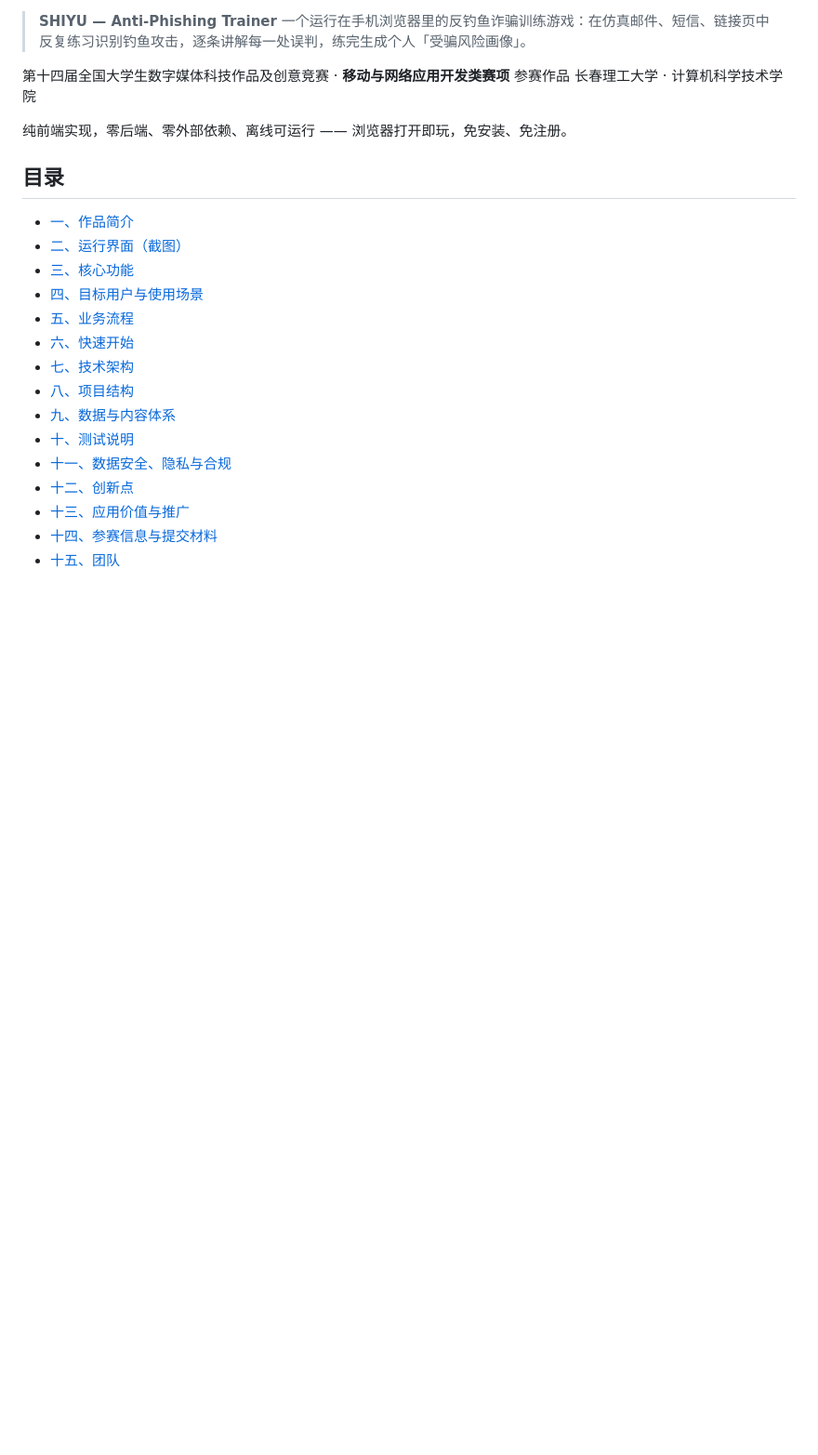
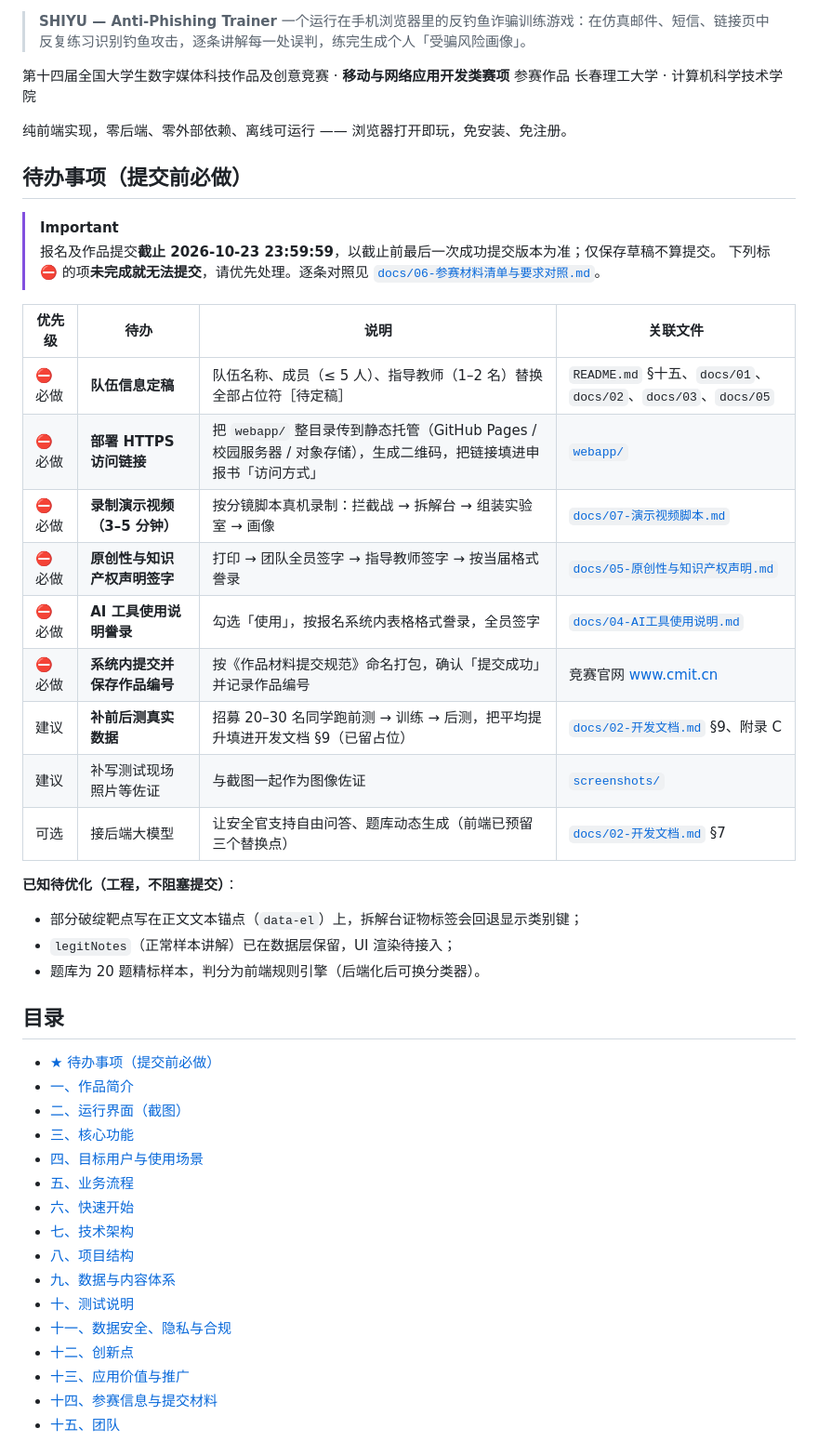
Before and after one commit to BBTTCC123/shiyu-anti-phishing-trainer, a Markdown page: README.md, the part around the change. Shown at 93% size. Drawn GitHub-style; blank space fills up the shorter version.

Commit message:
README: 置顶待办事项（提交前必做）清单

```diff
--- a/README.md
+++ b/README.md
@@ -8,8 +8,33 @@
 
 纯前端实现，零后端、零外部依赖、离线可运行 —— 浏览器打开即玩，免安装、免注册。
 
+## 待办事项（提交前必做）
+
+> [!IMPORTANT]
+> 报名及作品提交**截止 2026-10-23 23:59:59**，以截止前最后一次成功提交版本为准；仅保存草稿不算提交。
+> 下列标 ⛔ 的项**未完成就无法提交**，请优先处理。逐条对照见 [`docs/06-参赛材料清单与要求对照.md`](docs/06-参赛材料清单与要求对照.md)。
+
+| 优先级 | 待办 | 说明 | 关联文件 |
+|---|---|---|---|
+| ⛔ 必做 | **队伍信息定稿** | 队伍名称、成员（≤ 5 人）、指导教师（1–2 名）替换全部占位符［待定稿］ | `README.md` §十五、`docs/01`、`docs/02`、`docs/03`、`docs/05` |
+| ⛔ 必做 | **部署 HTTPS 访问链接** | 把 `webapp/` 整目录传到静态托管（GitHub Pages / 校园服务器 / 对象存储），生成二维码，把链接填进申报书「访问方式」 | [`webapp/`](webapp/) |
+| ⛔ 必做 | **录制演示视频（3–5 分钟）** | 按分镜脚本真机录制：拦截战 → 拆解台 → 组装实验室 → 画像 | [`docs/07-演示视频脚本.md`](docs/07-演示视频脚本.md) |
+| ⛔ 必做 | **原创性与知识产权声明签字** | 打印 → 团队全员签字 → 指导教师签字 → 按当届格式誊录 | [`docs/05-原创性与知识产权声明.md`](docs/05-原创性与知识产权声明.md) |
+| ⛔ 必做 | **AI 工具使用说明誊录** | 勾选「使用」，按报名系统内表格格式誊录，全员签字 | [`docs/04-AI工具使用说明.md`](docs/04-AI工具使用说明.md) |
+| ⛔ 必做 | **系统内提交并保存作品编号** | 按《作品材料提交规范》命名打包，确认「提交成功」并记录作品编号 | 竞赛官网 www.cmit.cn |
+| 建议 | **补前后测真实数据** | 招募 20–30 名同学跑前测 → 训练 → 后测，把平均提升填进开发文档 §9（已留占位） | [`docs/02-开发文档.md`](docs/02-开发文档.md) §9、附录 C |
+| 建议 | 补写测试现场照片等佐证 | 与截图一起作为图像佐证 | [`screenshots/`](screenshots/) |
+| 可选 | 接后端大模型 | 让安全官支持自由问答、题库动态生成（前端已预留三个替换点） | [`docs/02-开发文档.md`](docs/02-开发文档.md) §7 |
+
+**已知待优化（工程，不阻塞提交）**：
+
+- 部分破绽靶点写在正文文本锚点（`data-el`）上，拆解台证物标签会回退显示类别键；
+- `legitNotes`（正常样本讲解）已在数据层保留，UI 渲染待接入；
+- 题库为 20 题精标样本，判分为前端规则引擎（后端化后可换分类器）。
+
 ## 目录
 
+- [★ 待办事项（提交前必做）](#待办事项提交前必做)
 - [一、作品简介](#一作品简介)
 - [二、运行界面（截图）](#二运行界面截图)
 - [三、核心功能](#三核心功能)
```
